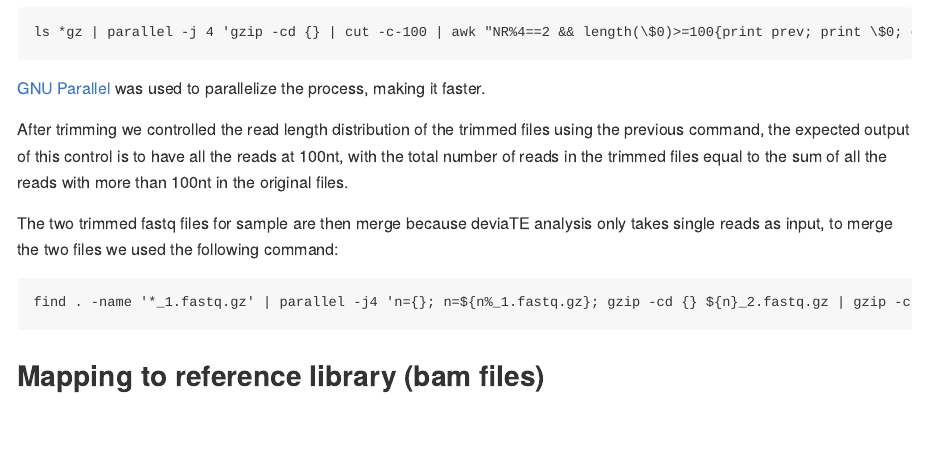
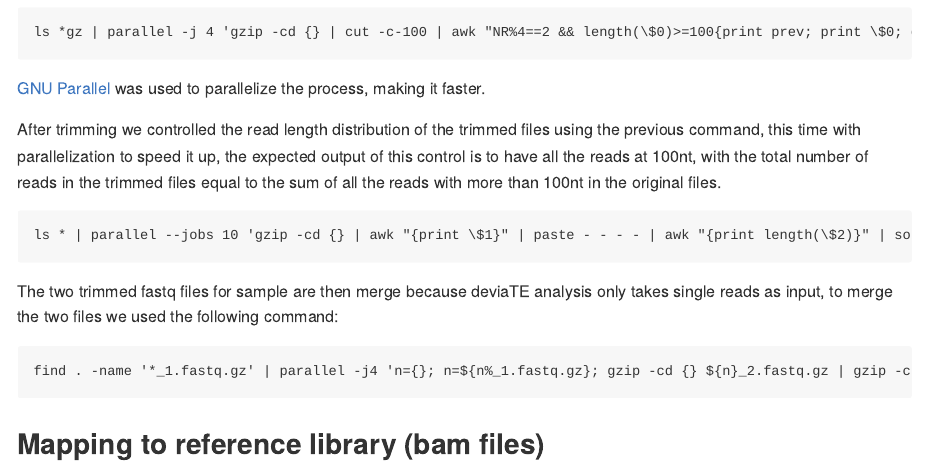
Before and after one commit to Almo96/dmel_TE_invasions, an R Markdown document (preparatory-work/dataset-preparation.Rmd): the page in a window 1100 px wide, from 1460 px down. The pictures show the output file preparatory-work/dataset-preparation.md that the author committed with the source, drawn offline in the style of GitHub.

Commit message:
parallelization for the reads length

````diff
--- a/preparatory-work/dataset-preparation.Rmd
+++ b/preparatory-work/dataset-preparation.Rmd
@@ -66,8 +66,11 @@ ls *gz | parallel -j 4 'gzip -cd {} | cut -c-100 | awk "NR%4==2 && length(\$0)>=
 [GNU Parallel](https://doi.org/10.5281/zenodo.7761866) was used to parallelize the process, making it faster.
 
 
-After trimming we controlled the read length distribution of the trimmed files using the previous command, the expected output of
-this control is to have all the reads at 100nt, with the total number of reads in the trimmed files equal to the sum of all the reads with more than 100nt in the original files.
+After trimming we controlled the read length distribution of the trimmed files using the previous command, this time with parallelization to speed it up, the expected output of this control is to have all the reads at 100nt, with the total number of reads in the trimmed files equal to the sum of all the reads with more than 100nt in the original files.
+```
+ls * | parallel --jobs 10 'gzip -cd {} | awk "{print \$1}" | paste - - - - | awk "{print length(\$2)}" | sort | uniq -c > length_post_trimming/museum_post_trimming_length/{}.txt'
+```
+
 
 The two trimmed fastq files for sample are then merge because deviaTE analysis only takes single reads as input, to merge the two
 files we used the following command:
````
Also changed, not shown: preparatory-work/dataset-preparation.md.
